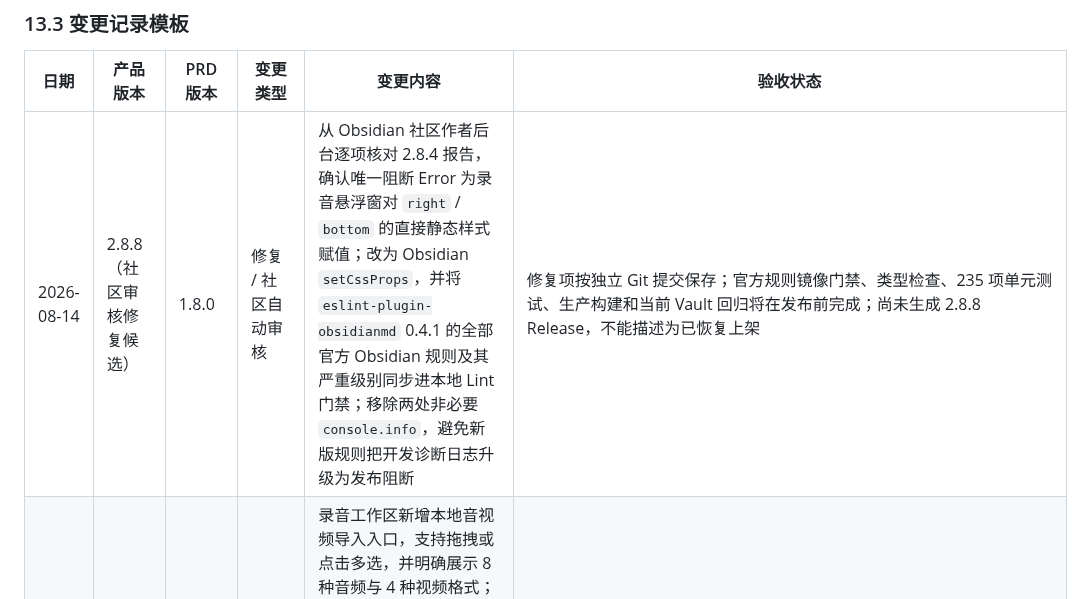
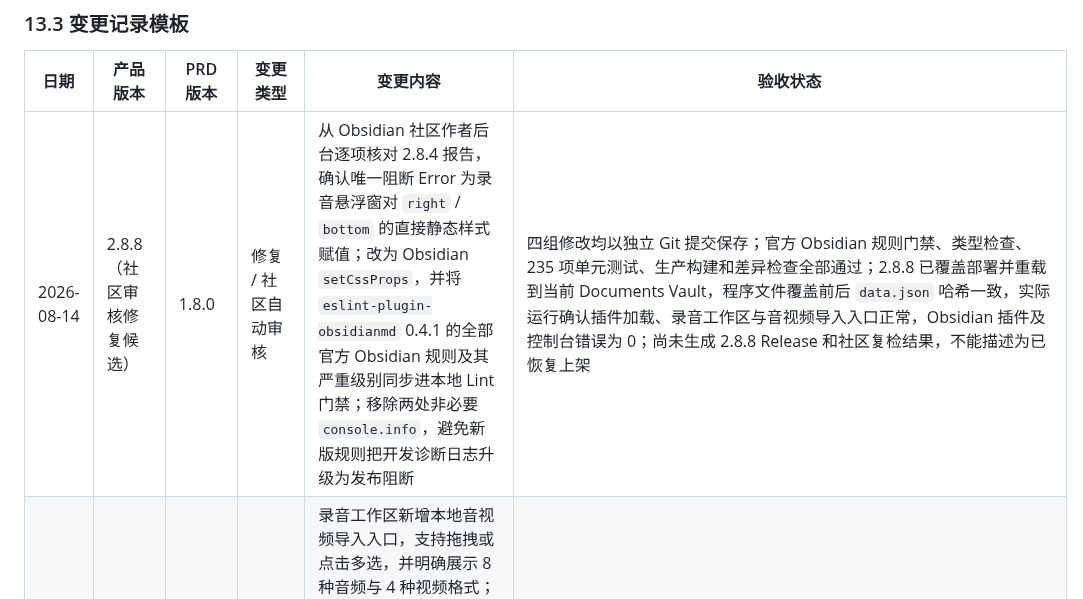
Before and after one commit to lufie/KnowGrove, a Markdown page: PRD.md, the part around the change. Rendered like a GitHub page.

Commit message:
docs: record 2.8.8 validation

```diff
--- a/PRD.md
+++ b/PRD.md
@@ -962,7 +962,7 @@ Runtime 1.0.x 托管：
 
 | 日期 | 产品版本 | PRD 版本 | 变更类型 | 变更内容 | 验收状态 |
 | --- | --- | --- | --- | --- | --- |
-| 2026-08-14 | 2.8.8（社区审核修复候选） | 1.8.0 | 修复 / 社区自动审核 | 从 Obsidian 社区作者后台逐项核对 2.8.4 报告，确认唯一阻断 Error 为录音悬浮窗对 `right` / `bottom` 的直接静态样式赋值；改为 Obsidian `setCssProps`，并将 `eslint-plugin-obsidianmd` 0.4.1 的全部官方 Obsidian 规则及其严重级别同步进本地 Lint 门禁；移除两处非必要 `console.info`，避免新版规则把开发诊断日志升级为发布阻断 | 修复项按独立 Git 提交保存；官方规则镜像门禁、类型检查、235 项单元测试、生产构建和当前 Vault 回归将在发布前完成；尚未生成 2.8.8 Release，不能描述为已恢复上架 |
+| 2026-08-14 | 2.8.8（社区审核修复候选） | 1.8.0 | 修复 / 社区自动审核 | 从 Obsidian 社区作者后台逐项核对 2.8.4 报告，确认唯一阻断 Error 为录音悬浮窗对 `right` / `bottom` 的直接静态样式赋值；改为 Obsidian `setCssProps`，并将 `eslint-plugin-obsidianmd` 0.4.1 的全部官方 Obsidian 规则及其严重级别同步进本地 Lint 门禁；移除两处非必要 `console.info`，避免新版规则把开发诊断日志升级为发布阻断 | 四组修改均以独立 Git 提交保存；官方 Obsidian 规则门禁、类型检查、235 项单元测试、生产构建和差异检查全部通过；2.8.8 已覆盖部署并重载到当前 Documents Vault，程序文件覆盖前后 `data.json` 哈希一致，实际运行确认插件加载、录音工作区与音视频导入入口正常，Obsidian 插件及控制台错误为 0；尚未生成 2.8.8 Release 和社区复检结果，不能描述为已恢复上架 |
 | 2026-08-14 | 2.8.7（本地验证候选） | 1.7.9 | 新增 / 本地音视频导入 | 录音工作区新增本地音视频导入入口，支持拖拽或点击多选，并明确展示 8 种音频与 4 种视频格式；外部大文件通过本地文件系统复制到 Vault，库内文件直接复用，重名不覆盖；每个媒体生成独立 Wikilink 笔记并复用 Whisper、系统语言分析和后台任务链路，结果行持续展示状态并提供打开笔记入口；空闲和录音完成状态均可导入，录音进行中不打断当前录制 | lint、类型检查、235 项单元测试、生产构建和差异检查全部通过；2.8.7 已覆盖部署并重载到当前 Documents Vault，安装文件与构建产物哈希一致，部署未覆盖 `data.json`；重载后 29 项设置、4 条评论/引用和 644 条附件历史完整；实际完成态 DOM 验证导入区、多选及 12 种格式限制生效，不写入 Vault 的拖拽事件模拟成功显示“解析完成”和打开笔记入口，模拟产物已清除；Obsidian 未捕获 KnowGrove 插件错误；真实大文件复制、转录耗时与结果仍待用户手动验收，2.8.7 尚未公开发布 |
 | 2026-08-14 | 2.8.6（本地验证候选） | 1.7.8 | 新增 / 本地音视频语言策略 | 本地语音与视频统一进入媒体转录链路，补充 `mp4`、`mov`、`mkv`、`m4v` 视频引用识别；Whisper 自动识别实际说话语言，逐字稿和原文引用保持原语言，AI 摘要、要点、整理正文及分析章节标题统一使用本地系统语言；既有属性键、Frontmatter 与原始媒体 Wikilink 不改写 | 类型检查、lint、233 项单元测试、生产构建和差异检查通过；2.8.6 已覆盖安装并重载到当前 Documents Vault，程序文件与构建产物哈希一致；覆盖程序文件本身未改写 `data.json`，重载后的插件正常保存运行态数据，29 项设置、4 条评论/引用和 644 条附件历史完整保留；运行环境识别为 `zh-CN`，使用英文原文和本机运行时替身验证 Prompt 明确要求中文分析并禁止翻译原句，返回正文保留英文原句且摘要与标题为中文；插件与控制台错误为 0；未擅自采集或处理用户真实音视频，真实材料效果待用户验收，2.8.6 尚未公开发布 |
 | 2026-08-12 | 2.8.5（本地验证候选） | 1.7.7 | 性能优化 / Mac 录音保存 | 将录音停止流程拆为即时保存与后台整理两段：音频封口、基础属性和 Markdown 笔记写入后立即完成，不再同步等待 AI 语义属性、最长 5 秒附件索引或转录整理；后台任务继续按原顺序完成属性和内容解析并独立报告错误；单片段保存文案不再误报为“正在合并”；增加保存阶段耗时诊断日志 | 类型检查、lint、230 项单元测试、生产构建和差异检查通过；2.8.5 已覆盖安装并重载到当前 Documents Vault，`data.json` 覆盖前后哈希一致；运行时将后台属性处理替换为永不返回的测试桩时，录音笔记仍在 92 ms 内创建并完成前台保存，证明保存不等待后台处理；测试笔记、音频和测试台账已清理，4 条评论/引用保留，插件与控制台错误为 0；真实麦克风停止体感仍由用户实测，2.8.5 尚未公开发布 |
```
